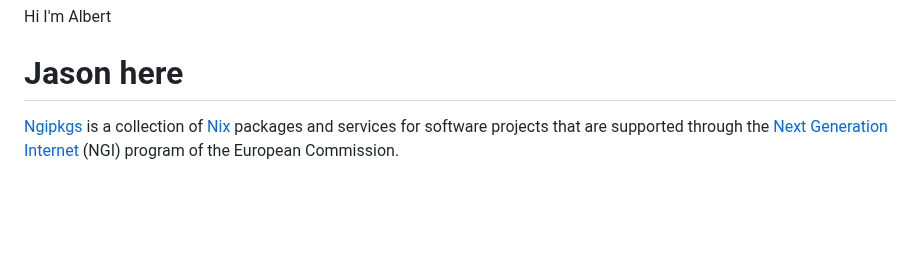
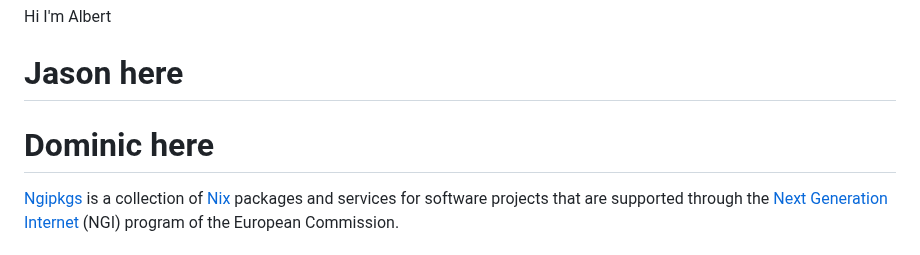
Before and after one commit to ngi-nix/ngipkgs, a Markdown page: README.md, the part around the change. GitHub-like rendering; blank space fills up the shorter version.

Commit message:
mob next [ci-skip] [ci skip] [skip ci]
lastFile:README.md

```diff
--- a/README.md
+++ b/README.md
@@ -2,6 +2,7 @@
 
 Hi I'm Albert
 # Jason here
+# Dominic here
 [Ngipkgs](https://github.com/ngi-nix/ngipkgs) is a collection of [Nix](https://nixos.org/) packages and services for software projects that are supported through the [Next Generation Internet](https://www.ngi.eu/) (NGI) program of the European Commission.
 
 ## Structure of Ngipkgs
```
